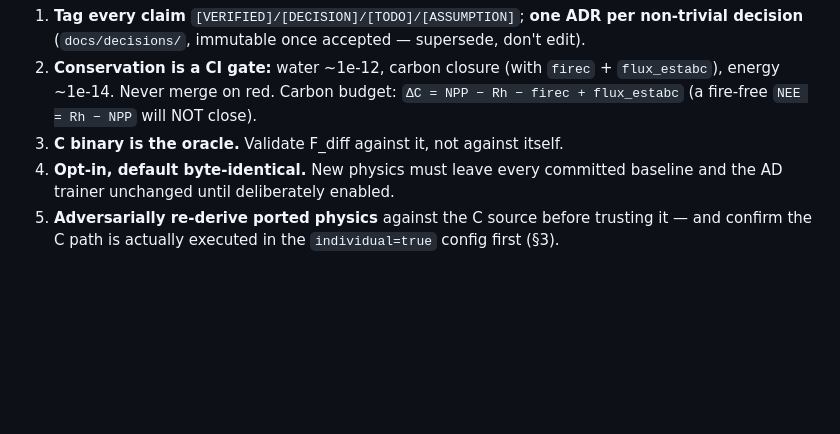
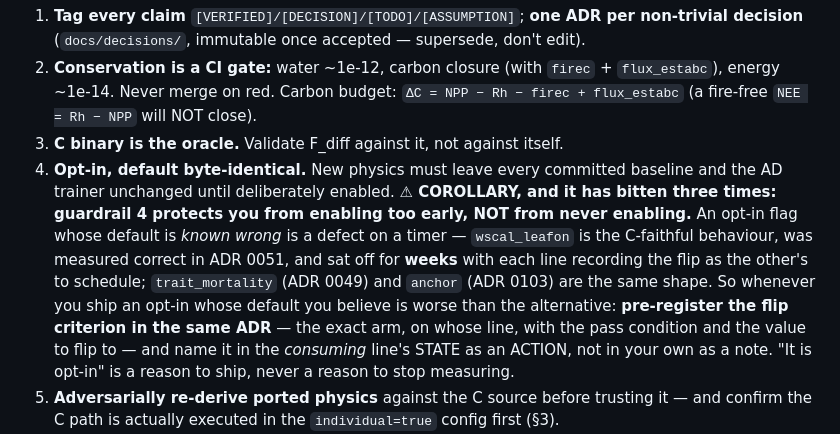
Before and after one commit to rimajj/LPJmLFIT_Emulator, a Markdown page: CLAUDE.md, the part around the change. GitHub-like rendering; blank space fills up the shorter version.

Commit message:
docs: guardrail 4 protects against enabling too early, not against NEVER enabling
Third occurrence of the same shape, so it belongs in the runbook rather than in
another ADR: wscal_leafon (ADR 0051, C-faithful, measured correct, off for
weeks with each line recording the flip as the other's to schedule),
trait_mortality (ADR 0049), and now anchor (ADR 0103, whose default is a known
41 % level error).

An opt-in flag whose default is KNOWN WRONG is a defect on a timer. The rule:
when shipping an opt-in whose default you believe is worse than the
alternative, pre-register the flip criterion in the same ADR — the exact arm,
on whose line, the pass condition, the value to flip to — and name it in the
CONSUMING line's STATE as an ACTION, not in your own as a note.

CLAUDE.md is edited additively (§9); no existing text reorganised.

Co-Authored-By: Claude Opus 4.8 <noreply@anthropic.com>

```diff
--- a/CLAUDE.md
+++ b/CLAUDE.md
@@ -564,7 +564,15 @@ and the daily training-data generator. It is **not** the coupling path (ADR 0014
    `NEE = Rh − NPP` will NOT close).
 3. **C binary is the oracle.** Validate F_diff against it, not against itself.
 4. **Opt-in, default byte-identical.** New physics must leave every committed baseline and the AD trainer
-   unchanged until deliberately enabled.
+   unchanged until deliberately enabled. **⚠ COROLLARY, and it has bitten three times: guardrail 4 protects
+   you from enabling too early, NOT from never enabling.** An opt-in flag whose default is *known wrong* is
+   a defect on a timer — `wscal_leafon` is the C-faithful behaviour, was measured correct in ADR 0051, and
+   sat off for **weeks** with each line recording the flip as the other's to schedule; `trait_mortality`
+   (ADR 0049) and `anchor` (ADR 0103) are the same shape. So whenever you ship an opt-in whose default you
+   believe is worse than the alternative: **pre-register the flip criterion in the same ADR** — the exact
+   arm, on whose line, with the pass condition and the value to flip to — and name it in the *consuming*
+   line's STATE as an ACTION, not in your own as a note. "It is opt-in" is a reason to ship, never a reason
+   to stop measuring.
 5. **Adversarially re-derive ported physics** against the C source before trusting it — and confirm the C
    path is actually executed in the `individual=true` config first (§3).
 6. **Single-cell ≠ general.** Say "Hainich only" wherever a result is single-cell.
```
